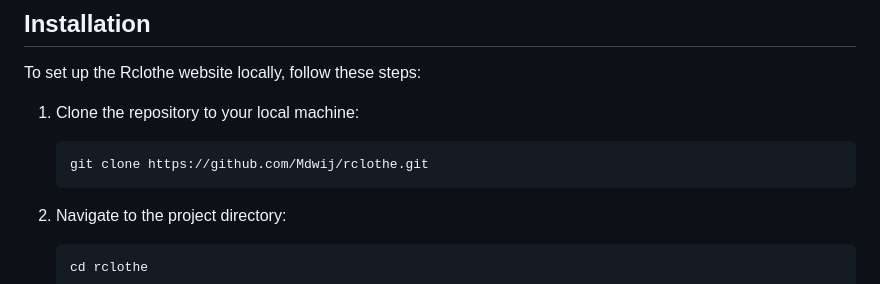
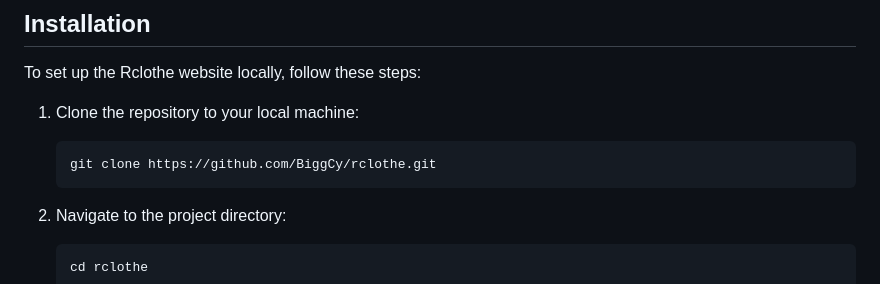
Before and after one commit to BiggCy/rcloth, a Markdown page: README.md, the part around the change. GitHub-like rendering.

````diff
--- a/README.md
+++ b/README.md
@@ -27,7 +27,7 @@ To set up the Rclothe website locally, follow these steps:
 1. Clone the repository to your local machine:
 
    ```bash
-   git clone https://github.com/Mdwij/rclothe.git
+   git clone https://github.com/BiggCy/rclothe.git
    ```
 
 2. Navigate to the project directory:
````
